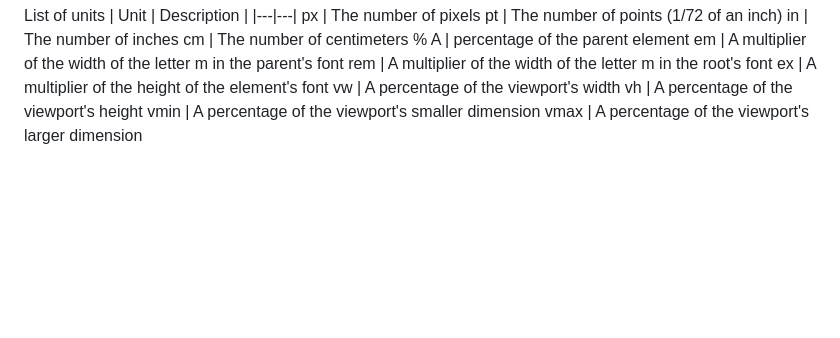
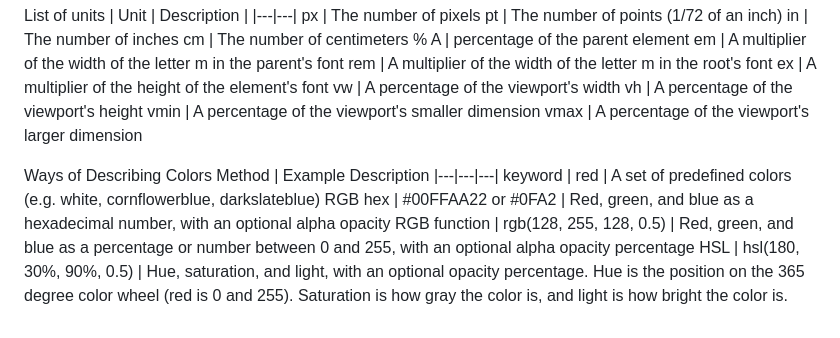
Before and after one commit to JustBubbles/CharacterCreator-Website-Startup, a Markdown page: notes.md, the part around the change. Rendered like a GitHub page; blank space fills up the shorter version.

Commit message:
Ways of describing color notes.md

```diff
--- a/notes.md
+++ b/notes.md
@@ -275,3 +275,11 @@ vw	| A percentage of the viewport's width
 vh	| A percentage of the viewport's height
 vmin	| A percentage of the viewport's smaller dimension
 vmax	| A percentage of the viewport's larger dimension
+
+Ways of Describing Colors
+Method | Example	Description
+|---|---|---|
+keyword	| red	| A set of predefined colors (e.g. white, cornflowerblue, darkslateblue)
+RGB hex | #00FFAA22 or #0FA2 | Red, green, and blue as a hexadecimal number, with an optional alpha opacity
+RGB function | rgb(128, 255, 128, 0.5) | Red, green, and blue as a percentage or number between 0 and 255, with an optional alpha opacity percentage
+HSL	| hsl(180, 30%, 90%, 0.5)	| Hue, saturation, and light, with an optional opacity percentage. Hue is the position on the 365 degree color wheel (red is 0 and 255). Saturation is how gray the color is, and light is how bright the color is.
```
